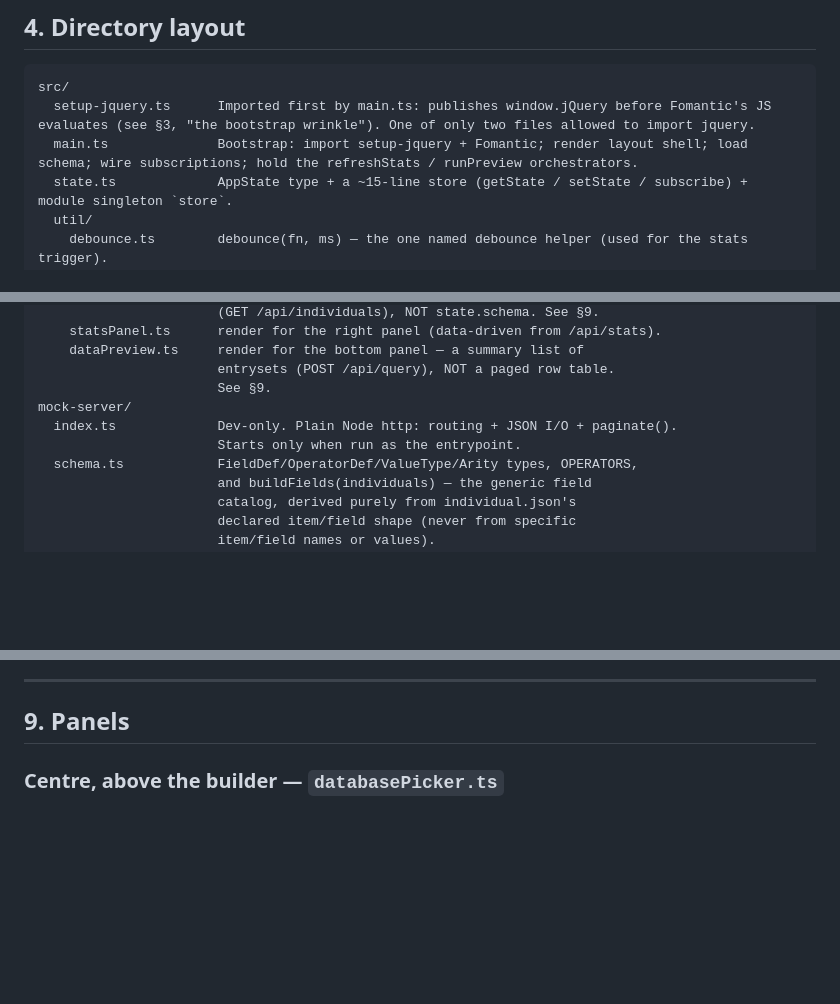
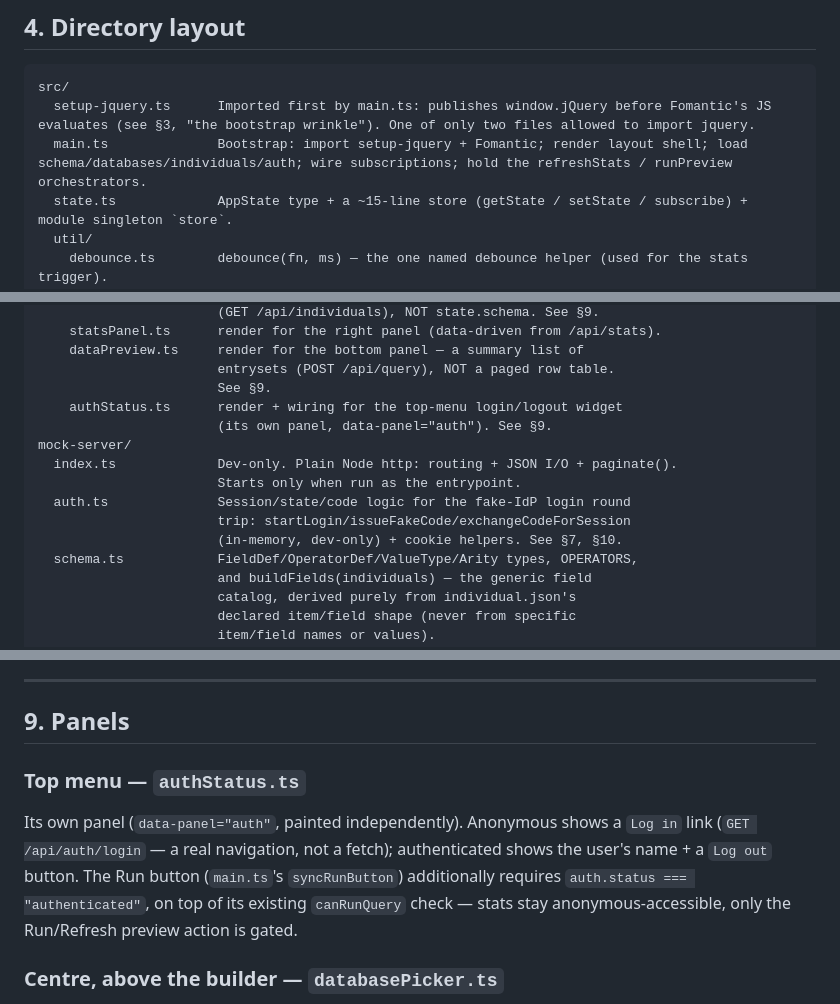
Before and after one commit to annekarin68/querybuilder, a Markdown page: docs/ARCHITECTURE.md, 3 parts joined by grey strips. Rendered like a GitHub page; blank space fills up the shorter version.

````diff
--- a/docs/ARCHITECTURE.md
+++ b/docs/ARCHITECTURE.md
@@ -194,7 +193,7 @@ are the only two files that may import jquery (ESLint enforces it).
 ```
 src/
   setup-jquery.ts      Imported first by main.ts: publishes window.jQuery before Fomantic's JS evaluates (see §3, "the bootstrap wrinkle"). One of only two files allowed to import jquery.
-  main.ts              Bootstrap: import setup-jquery + Fomantic; render layout shell; load schema; wire subscriptions; hold the refreshStats / runPreview orchestrators.
+  main.ts              Bootstrap: import setup-jquery + Fomantic; render layout shell; load schema/databases/individuals/auth; wire subscriptions; hold the refreshStats / runPreview orchestrators.
   state.ts             AppState type + a ~15-line store (getState / setState / subscribe) + module singleton `store`.
   util/
     debounce.ts        debounce(fn, ms) — the one named debounce helper (used for the stats trigger).
@@ -220,9 +219,14 @@ src/
     dataPreview.ts     render for the bottom panel — a summary list of
                        entrysets (POST /api/query), NOT a paged row table.
                        See §9.
+    authStatus.ts      render + wiring for the top-menu login/logout widget
+                       (its own panel, data-panel="auth"). See §9.
 mock-server/
   index.ts             Dev-only. Plain Node http: routing + JSON I/O + paginate().
                        Starts only when run as the entrypoint.
+  auth.ts              Session/state/code logic for the fake-IdP login round
+                       trip: startLogin/issueFakeCode/exchangeCodeForSession
+                       (in-memory, dev-only) + cookie helpers. See §7, §10.
   schema.ts            FieldDef/OperatorDef/ValueType/Arity types, OPERATORS,
                        and buildFields(individuals) — the generic field
                        catalog, derived purely from individual.json's
@@ -574,6 +609,15 @@ doesn't recognize.
 ---
 
 ## 9. Panels
+
+### Top menu — `authStatus.ts`
+
+Its own panel (`data-panel="auth"`, painted independently). Anonymous shows
+a `Log in` link (`GET /api/auth/login` — a real navigation, not a fetch);
+authenticated shows the user's name + a `Log out` button. The Run button
+(`main.ts`'s `syncRunButton`) additionally requires `auth.status ===
+"authenticated"`, on top of its existing `canRunQuery` check — stats stay
+anonymous-accessible, only the Run/Refresh preview action is gated.
 
 ### Centre, above the builder — `databasePicker.ts`
 
````
Also changed, not shown: other parts of docs/ARCHITECTURE.md (+45 -5 lines).
